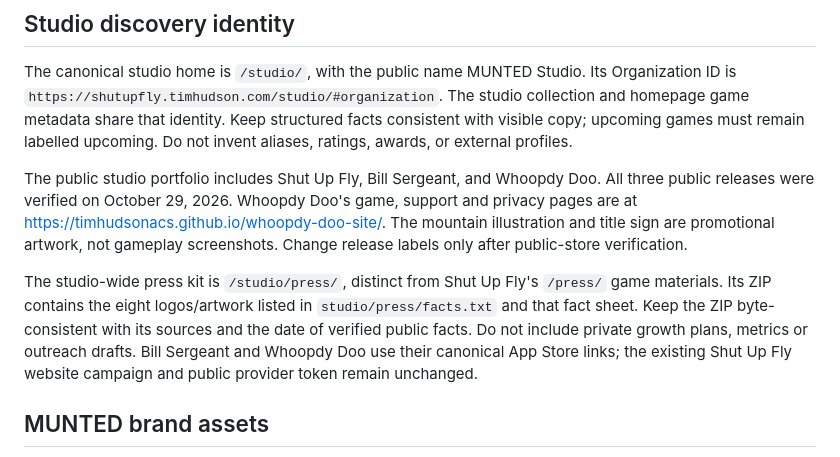
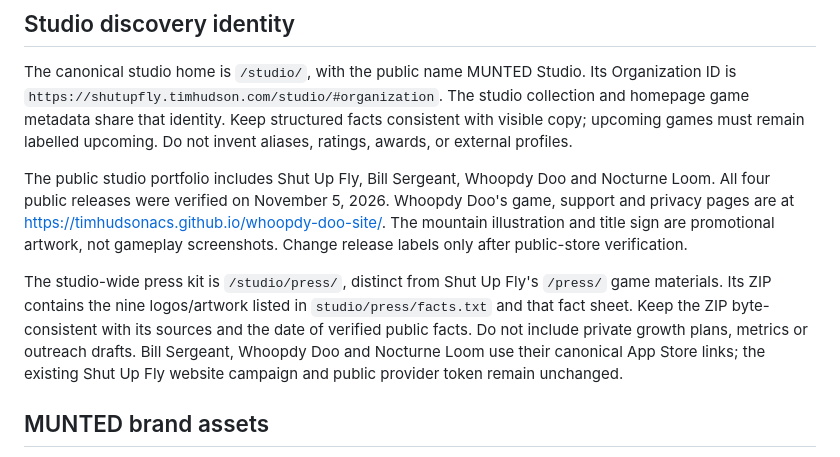
Before and after one commit to timhudsonacs/shut-up-fly-site, a Markdown page: README.md, the part around the change. Drawn GitHub-style.

Commit message:
Keep studio maintenance notes aligned with the four-game press kit

```diff
--- a/README.md
+++ b/README.md
@@ -121,17 +121,18 @@ The studio collection and homepage game metadata share that identity. Keep
 structured facts consistent with visible copy; upcoming games must remain
 labelled upcoming. Do not invent aliases, ratings, awards, or external profiles.
 
-The public studio portfolio includes Shut Up Fly, Bill Sergeant, and Whoopdy Doo.
-All three public releases were verified on October 29, 2026. Whoopdy Doo's
+The public studio portfolio includes Shut Up Fly, Bill Sergeant, Whoopdy Doo
+and Nocturne Loom. All four public releases were verified on November 5, 2026. Whoopdy Doo's
 game, support and privacy pages are at https://timhudsonacs.github.io/whoopdy-doo-site/.
 The mountain illustration and title sign are promotional artwork, not gameplay
 screenshots. Change release labels only after public-store verification.
 
 The studio-wide press kit is `/studio/press/`, distinct from Shut Up Fly's
-`/press/` game materials. Its ZIP contains the eight logos/artwork listed in
+`/press/` game materials. Its ZIP contains the nine logos/artwork listed in
 `studio/press/facts.txt` and that fact sheet. Keep the ZIP byte-consistent with
 its sources and the date of verified public facts. Do not include private
-growth plans, metrics or outreach drafts. Bill Sergeant and Whoopdy Doo use
+growth plans, metrics or outreach drafts. Bill Sergeant, Whoopdy Doo and
+Nocturne Loom use
 their canonical App Store links; the existing Shut Up Fly website campaign
 and public provider token remain unchanged.
 
```
